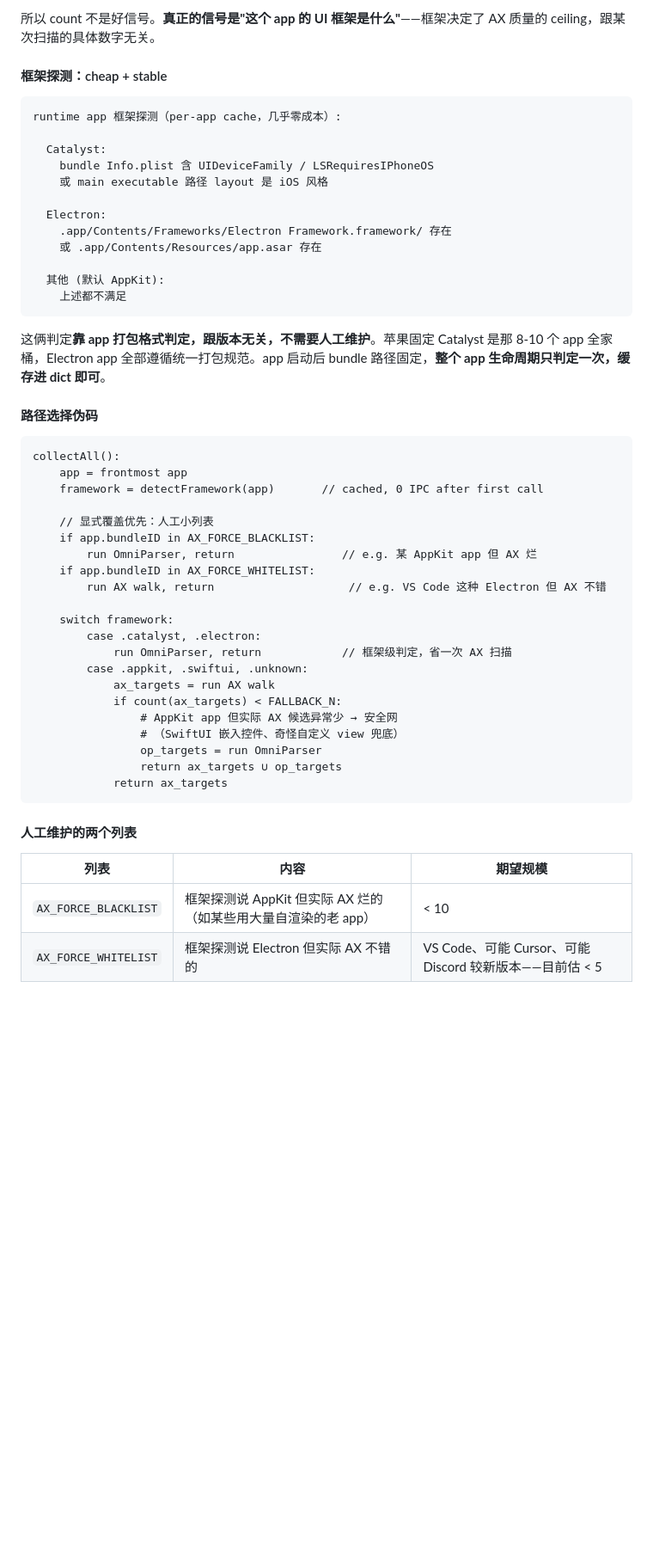
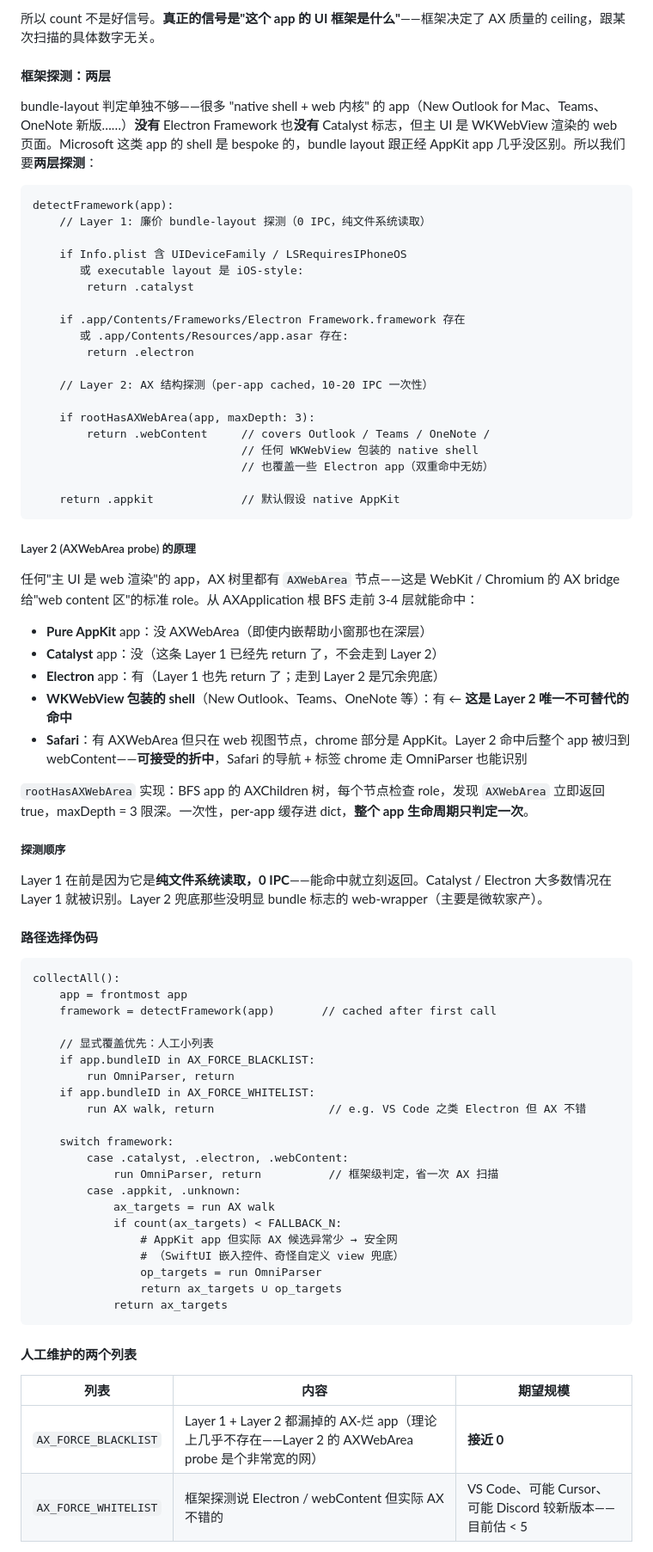
Before and after one commit to Njuhobby/keyway, a Markdown page: prototype/specs/omniparser-fallback-design.md, the part around one of its changes. Shown at 86% size. Drawn GitHub-style; blank space fills up the shorter version.

Commit message:
Add AXWebArea probe to §4.4 framework detection
The previous §4.4 revision used bundle-layout markers (Catalyst's
UIDeviceFamily, Electron Framework / app.asar) as the sole framework
signal. That misses an entire category: WKWebView-wrapped "web inside
native shell" apps — New Outlook for Mac, Teams for Mac, OneNote
new-architecture builds, and similar Microsoft 365 rewrites. These
bundles look like normal AppKit apps from the filesystem (no Catalyst
markers, no Electron framework) but the main UI is rendered web
content, so AX exposure is as thin as Electron's.

The first draft's instinct was to add them to AX_FORCE_BLACKLIST and
maintain the list manually. That's the wrong direction — a growing
blacklist is a signal that the auto-detection isn't general enough.

Better: add a second detection layer that probes the AX tree itself.
Any app that renders its main UI via WebKit or Chromium exposes an
AXWebArea node near the root of its AX tree (it's the standard
WebKit/Chromium AX bridge role for web content). BFS the
AXApplication's children up to depth ~3 and check for AXWebArea
presence; if found, treat the app as `.webContent` and route to
OmniParser the same way as Catalyst/Electron.

Cost: 10-20 IPC, run once per app, cached for the app's lifetime.
The fast bundle-layout layer still runs first and short-circuits
Catalyst/Electron before any AX call.

Side effect: Safari now classifies as `.webContent` because its
window content is dominated by an AXWebArea. The native chrome
(tabs, address bar) would still be visible via OmniParser, so the
trade-off is acceptable.

AX_FORCE_BLACKLIST target shrinks from "<10 entries" to "approaching
zero" — Layer 2 catches the previously-listed web-shell apps
automatically.

Extended the "历史决策" footnote to record this as the second framing
revision so future readers don't redo the same derivation.

Co-Authored-By: Claude Opus 4.7 <noreply@anthropic.com>

````diff
--- a/prototype/specs/omniparser-fallback-design.md
+++ b/prototype/specs/omniparser-fallback-design.md
@@ -133,42 +133,65 @@ Sticky rescan / `HintWindowCache` 逻辑保留——AX 是主路径，缓存有
 
 所以 count 不是好信号。**真正的信号是"这个 app 的 UI 框架是什么"**——框架决定了 AX 质量的 ceiling，跟某次扫描的具体数字无关。
 
-#### 框架探测：cheap + stable
+#### 框架探测：两层
+
+bundle-layout 判定单独不够——很多 "native shell + web 内核" 的 app（New Outlook for Mac、Teams、OneNote 新版……）**没有** Electron Framework 也**没有** Catalyst 标志，但主 UI 是 WKWebView 渲染的 web 页面。Microsoft 这类 app 的 shell 是 bespoke 的，bundle layout 跟正经 AppKit app 几乎没区别。所以我们要**两层探测**：
 
 ```
-runtime app 框架探测（per-app cache，几乎零成本）:
+detectFramework(app):
+    // Layer 1: 廉价 bundle-layout 探测（0 IPC，纯文件系统读取）
 
-  Catalyst:
-    bundle Info.plist 含 UIDeviceFamily / LSRequiresIPhoneOS
-    或 main executable 路径 layout 是 iOS 风格
+    if Info.plist 含 UIDeviceFamily / LSRequiresIPhoneOS
+       或 executable layout 是 iOS-style:
+        return .catalyst
 
-  Electron:
-    .app/Contents/Frameworks/Electron Framework.framework/ 存在
-    或 .app/Contents/Resources/app.asar 存在
+    if .app/Contents/Frameworks/Electron Framework.framework 存在
+       或 .app/Contents/Resources/app.asar 存在:
+        return .electron
 
-  其他 (默认 AppKit):
-    上述都不满足
+    // Layer 2: AX 结构探测（per-app cached，10-20 IPC 一次性）
+
+    if rootHasAXWebArea(app, maxDepth: 3):
+        return .webContent     // covers Outlook / Teams / OneNote /
+                               // 任何 WKWebView 包装的 native shell
+                               // 也覆盖一些 Electron app（双重命中无妨）
+
+    return .appkit             // 默认假设 native AppKit
 ```
 
-这俩判定**靠 app 打包格式判定，跟版本无关，不需要人工维护**。苹果固定 Catalyst 是那 8-10 个 app 全家桶，Electron app 全部遵循统一打包规范。app 启动后 bundle 路径固定，**整个 app 生命周期只判定一次，缓存进 dict 即可**。
+##### Layer 2 (AXWebArea probe) 的原理
+
+任何"主 UI 是 web 渲染"的 app，AX 树里都有 `AXWebArea` 节点——这是 WebKit / Chromium 的 AX bridge 给"web content 区"的标准 role。从 AXApplication 根 BFS 走前 3-4 层就能命中：
+
+- **Pure AppKit** app：没 AXWebArea（即使内嵌帮助小窗那也在深层）
+- **Catalyst** app：没（这条 Layer 1 已经先 return 了，不会走到 Layer 2）
+- **Electron** app：有（Layer 1 也先 return 了；走到 Layer 2 是冗余兜底）
+- **WKWebView 包装的 shell**（New Outlook、Teams、OneNote 等）：有 ← **这是 Layer 2 唯一不可替代的命中**
+- **Safari**：有 AXWebArea 但只在 web 视图节点，chrome 部分是 AppKit。Layer 2 命中后整个 app 被归到 webContent——**可接受的折中**，Safari 的导航 + 标签 chrome 走 OmniParser 也能识别
+
+`rootHasAXWebArea` 实现：BFS app 的 AXChildren 树，每个节点检查 role，发现 `AXWebArea` 立即返回 true，maxDepth = 3 限深。一次性，per-app 缓存进 dict，**整个 app 生命周期只判定一次**。
+
+##### 探测顺序
+
+Layer 1 在前是因为它是**纯文件系统读取，0 IPC**——能命中就立刻返回。Catalyst / Electron 大多数情况在 Layer 1 就被识别。Layer 2 兜底那些没明显 bundle 标志的 web-wrapper（主要是微软家产）。
 
 #### 路径选择伪码
 
 ```
 collectAll():
     app = frontmost app
-    framework = detectFramework(app)       // cached, 0 IPC after first call
+    framework = detectFramework(app)       // cached after first call
 
     // 显式覆盖优先：人工小列表
     if app.bundleID in AX_FORCE_BLACKLIST:
-        run OmniParser, return                // e.g. 某 AppKit app 但 AX 烂
+        run OmniParser, return
     if app.bundleID in AX_FORCE_WHITELIST:
-        run AX walk, return                    // e.g. VS Code 这种 Electron 但 AX 不错
+        run AX walk, return                 // e.g. VS Code 之类 Electron 但 AX 不错
 
     switch framework:
-        case .catalyst, .electron:
-            run OmniParser, return            // 框架级判定，省一次 AX 扫描
-        case .appkit, .swiftui, .unknown:
+        case .catalyst, .electron, .webContent:
+            run OmniParser, return          // 框架级判定，省一次 AX 扫描
+        case .appkit, .unknown:
             ax_targets = run AX walk
             if count(ax_targets) < FALLBACK_N:
                 # AppKit app 但实际 AX 候选异常少 → 安全网
@@ -182,6 +205,6 @@ collectAll():
 
 | 列表 | 内容 | 期望规模 |
 | --- | --- | --- |
-| `AX_FORCE_BLACKLIST` | 框架探测说 AppKit 但实际 AX 烂的（如某些用大量自渲染的老 app） | < 10 |
-| `AX_FORCE_WHITELIST` | 框架探测说 Electron 但实际 AX 不错的 | VS Code、可能 Cursor、可能 Discord 较新版本——目前估 < 5 |
+| `AX_FORCE_BLACKLIST` | Layer 1 + Layer 2 都漏掉的 AX-烂 app（理论上几乎不存在——Layer 2 的 AXWebArea probe 是个非常宽的网） | **接近 0** |
+| `AX_FORCE_WHITELIST` | 框架探测说 Electron / webContent 但实际 AX 不错的 | VS Code、可能 Cursor、可能 Discord 较新版本——目前估 < 5 |
 
````
Also changed, not shown: other parts of prototype/specs/omniparser-fallback-design.md (+8 -2 lines).
